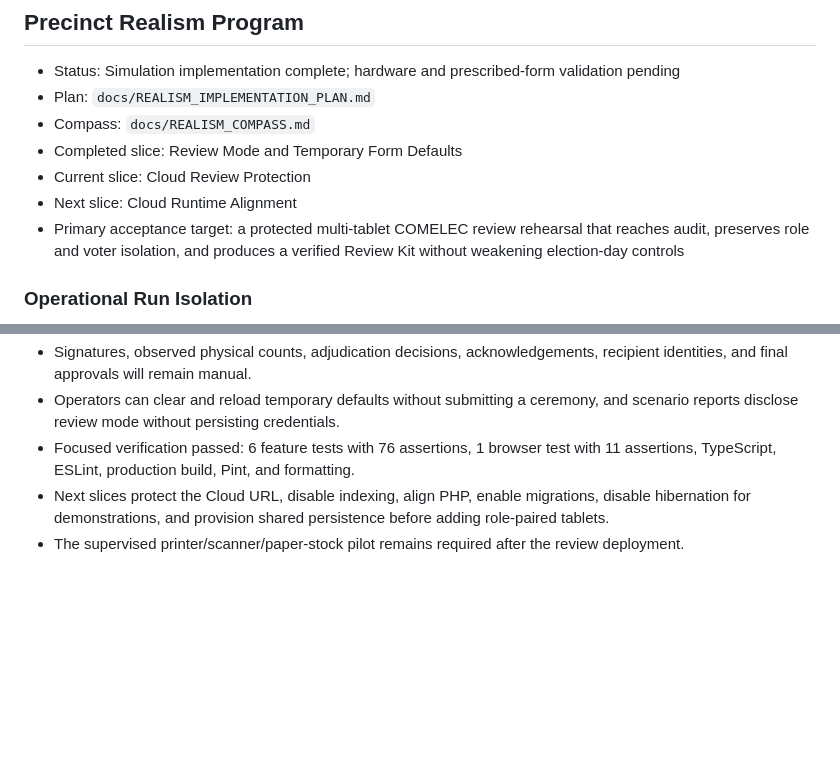
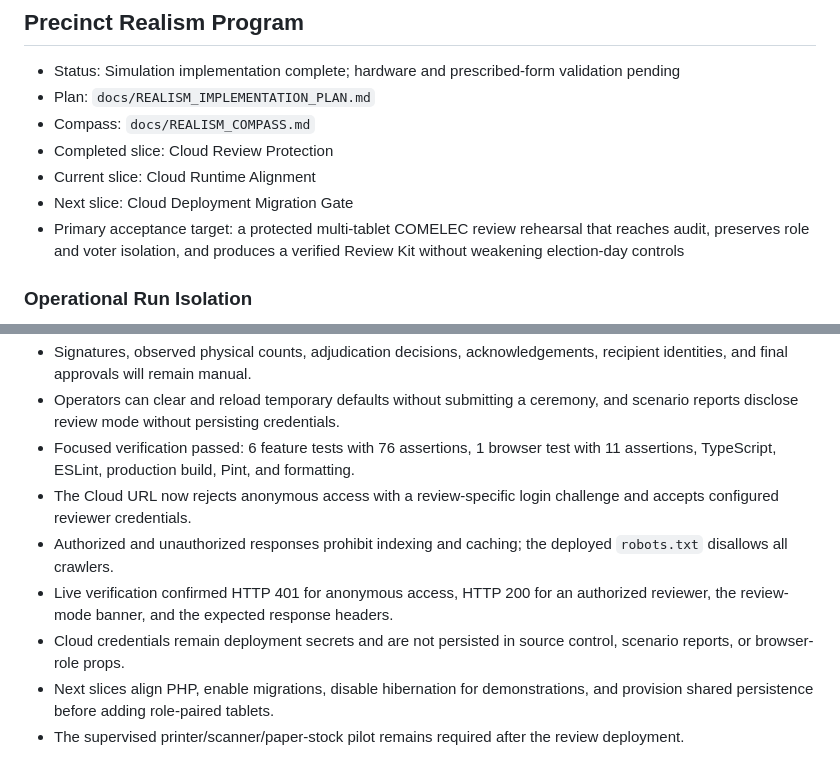
Before and after one commit to 3neti/aes, a Markdown page: docs/IMPLEMENTATION_STATUS.md, 2 parts joined by grey strips. Drawn GitHub-style; blank space fills up the shorter version.

Commit message:
Record Cloud review protection verification

```diff
--- a/docs/IMPLEMENTATION_STATUS.md
+++ b/docs/IMPLEMENTATION_STATUS.md
@@ -5,9 +5,9 @@
 - Status: Simulation implementation complete; hardware and prescribed-form validation pending
 - Plan: `docs/REALISM_IMPLEMENTATION_PLAN.md`
 - Compass: `docs/REALISM_COMPASS.md`
-- Completed slice: Review Mode and Temporary Form Defaults
-- Current slice: Cloud Review Protection
-- Next slice: Cloud Runtime Alignment
+- Completed slice: Cloud Review Protection
+- Current slice: Cloud Runtime Alignment
+- Next slice: Cloud Deployment Migration Gate
 - Primary acceptance target: a protected multi-tablet COMELEC review rehearsal that reaches audit, preserves role and voter isolation, and produces a verified Review Kit without weakening election-day controls
 
 ### Operational Run Isolation
@@ -876,5 +876,9 @@ Known limitations:
 - Signatures, observed physical counts, adjudication decisions, acknowledgements, recipient identities, and final approvals will remain manual.
 - Operators can clear and reload temporary defaults without submitting a ceremony, and scenario reports disclose review mode without persisting credentials.
 - Focused verification passed: 6 feature tests with 76 assertions, 1 browser test with 11 assertions, TypeScript, ESLint, production build, Pint, and formatting.
-- Next slices protect the Cloud URL, disable indexing, align PHP, enable migrations, disable hibernation for demonstrations, and provision shared persistence before adding role-paired tablets.
+- The Cloud URL now rejects anonymous access with a review-specific login challenge and accepts configured reviewer credentials.
+- Authorized and unauthorized responses prohibit indexing and caching; the deployed `robots.txt` disallows all crawlers.
+- Live verification confirmed HTTP 401 for anonymous access, HTTP 200 for an authorized reviewer, the review-mode banner, and the expected response headers.
+- Cloud credentials remain deployment secrets and are not persisted in source control, scenario reports, or browser-role props.
+- Next slices align PHP, enable migrations, disable hibernation for demonstrations, and provision shared persistence before adding role-paired tablets.
 - The supervised printer/scanner/paper-stock pilot remains required after the review deployment.
```
Also changed, not shown: docs/COMPASS.md (+3 -3 lines), docs/REALISM_COMPASS.md (+2 -2 lines).
